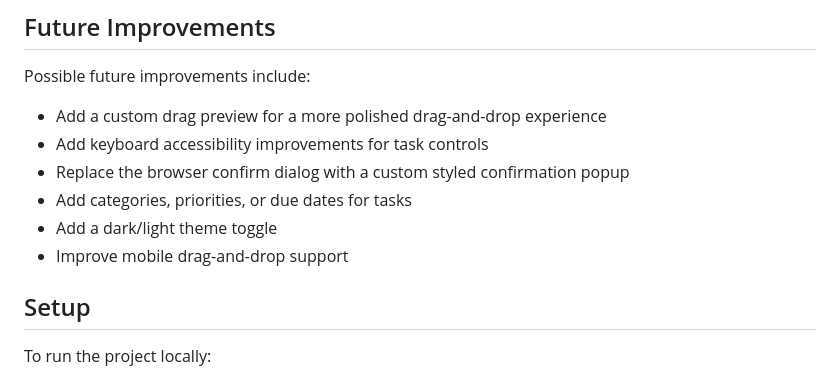
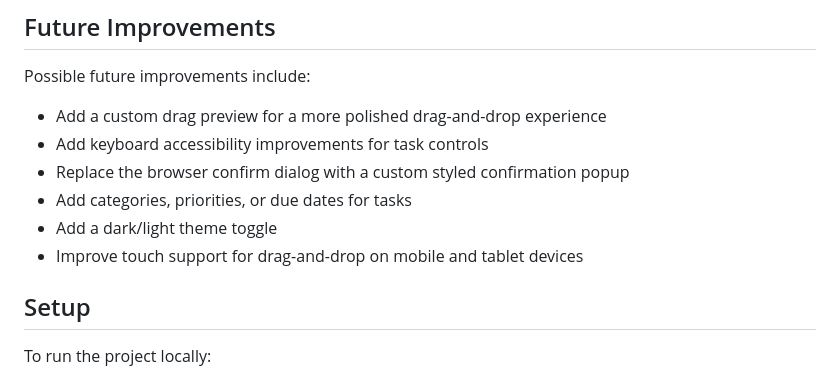
Before and after one commit to alvisia/project-planner, a Markdown page: README.md, the part around the change. Rendered like a GitHub page.

Commit message:
docs: update README notes

```diff
--- a/README.md
+++ b/README.md
@@ -75,7 +75,7 @@ Possible future improvements include:
 - Replace the browser confirm dialog with a custom styled confirmation popup
 - Add categories, priorities, or due dates for tasks
 - Add a dark/light theme toggle
-- Improve mobile drag-and-drop support
+- Improve touch support for drag-and-drop on mobile and tablet devices
 
 ## Setup
 
```
